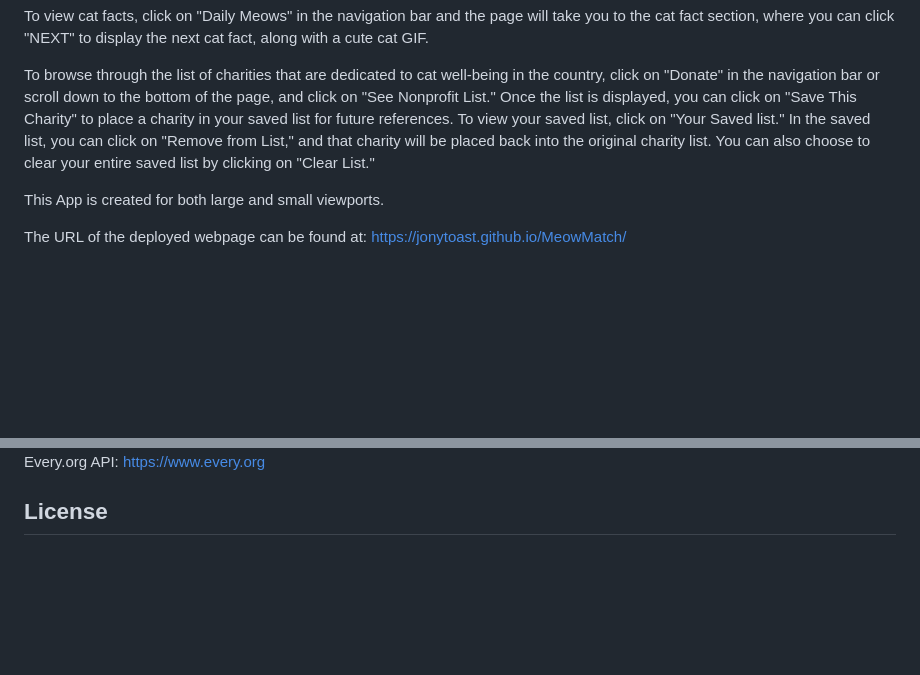
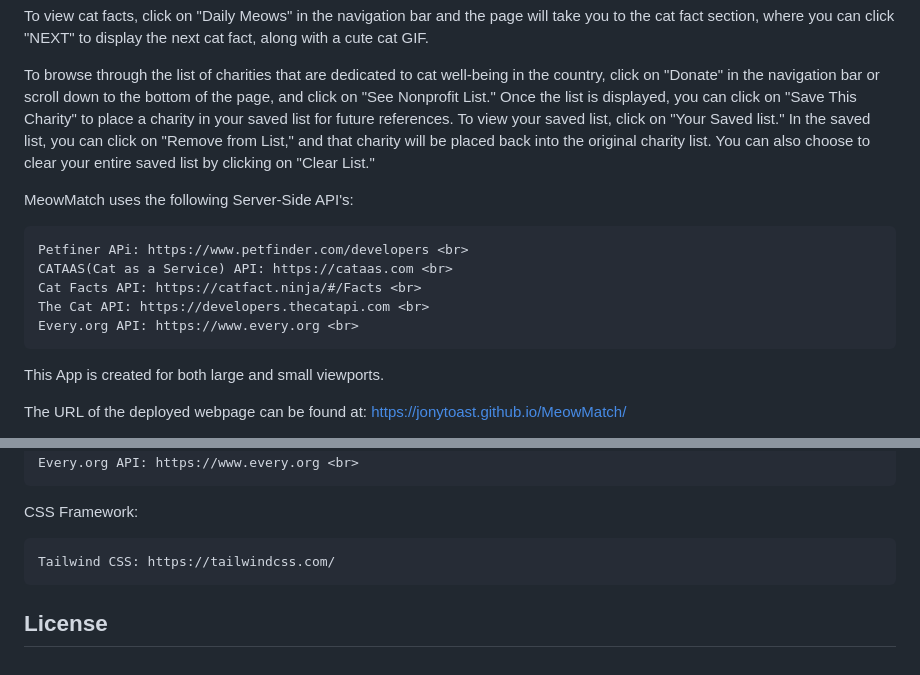
Before and after one commit to jonytoast/MeowMatch, a Markdown page: README.md, 2 parts joined by grey strips. Rendered like a GitHub page; blank space fills up the shorter version.

Commit message:
added api's used to README description section and added CSS framework to credit section

```diff
--- a/README.md
+++ b/README.md
@@ -11,6 +11,15 @@ Once you click on "Start," you will be taken to the cat-search section of the pa
 To view cat facts, click on "Daily Meows" in the navigation bar and the page will take you to the cat fact section, where you can click "NEXT" to display the next cat fact, along with a cute cat GIF.
 
 To browse through the list of charities that are dedicated to cat well-being in the country, click on "Donate" in the navigation bar or scroll down to the bottom of the page, and click on "See Nonprofit List." Once the list is displayed, you can click on "Save This Charity" to place a charity in your saved list for future references. To view your saved list, click on "Your Saved list." In the saved list, you can click on "Remove from List," and that charity will be placed back into the original charity list. You can also choose to clear your entire saved list by clicking on "Clear List."
+
+MeowMatch uses the following Server-Side API's:
+
+    Petfiner APi: https://www.petfinder.com/developers <br>
+    CATAAS(Cat as a Service) API: https://cataas.com <br>
+    Cat Facts API: https://catfact.ninja/#/Facts <br>
+    The Cat API: https://developers.thecatapi.com <br>
+    Every.org API: https://www.every.org <br>
+
 
 This App is created for both large and small viewports.
 
@@ -53,4 +64,8 @@ API list:
     The Cat API: https://developers.thecatapi.com <br>
     Every.org API: https://www.every.org <br>
 
+CSS Framework: <br>
+
+    Tailwind CSS: https://tailwindcss.com/
+
 ## License
```
Also changed, not shown: other parts of README.md (+4 -2 lines).
